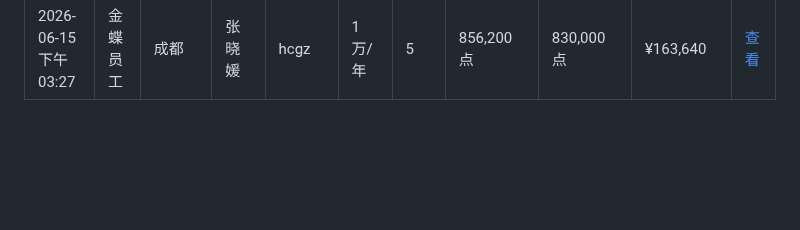
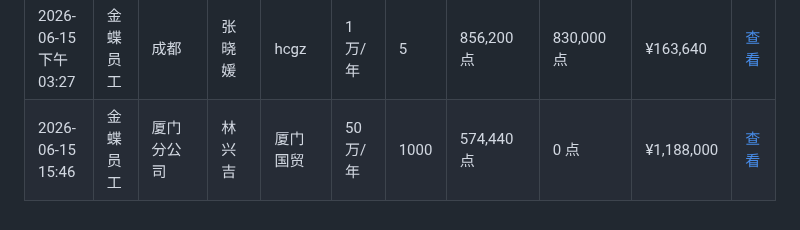
Before and after one commit to zoumaotao/lingee_unit_calculate, a Markdown page: records.md, the part around the change. Rendered like a GitHub page; blank space fills up the shorter version.

Commit message:
添加增购测算记录 (2026/6/15 15:46:18)

```diff
--- a/records.md
+++ b/records.md
@@ -29,3 +29,4 @@
 | 2026-06-15 14:21 | 金蝶员工 | 1 | 23 | 123 | 2万/年 | 5 | 856,200 点 | 830,000 点 | ¥163,640 | [查看](data/123_23_2026-06-15T06-21-47.md) |
 | 2026-06-15 15:04 | 金蝶员工 | china | test | china | 50万/年 | 5 | 4,320 点 | 0 点 | ¥5,940 | [查看](data/china_test_2026-06-15T07-03-59.md) |
 | 2026-06-15 下午03:27 | 金蝶员工 | 成都 | 张晓媛 | hcgz | 1万/年 | 5 | 856,200 点 | 830,000 点 | ¥163,640 | [查看](data/hcgz_%E5%BC%A0%E6%99%93%E5%AA%9B_2026-06-15T07-27-17.md) |
+| 2026-06-15 15:46 | 金蝶员工 | 厦门分公司 | 林兴吉 | 厦门国贸 | 50万/年 | 1000 | 574,440 点 | 0 点 | ¥1,188,000 | [查看](data/%E5%8E%A6%E9%97%A8%E5%9B%BD%E8%B4%B8_%E6%9E%97%E5%85%B4%E5%90%89_2026-06-15T07-46-15.md) |
```
